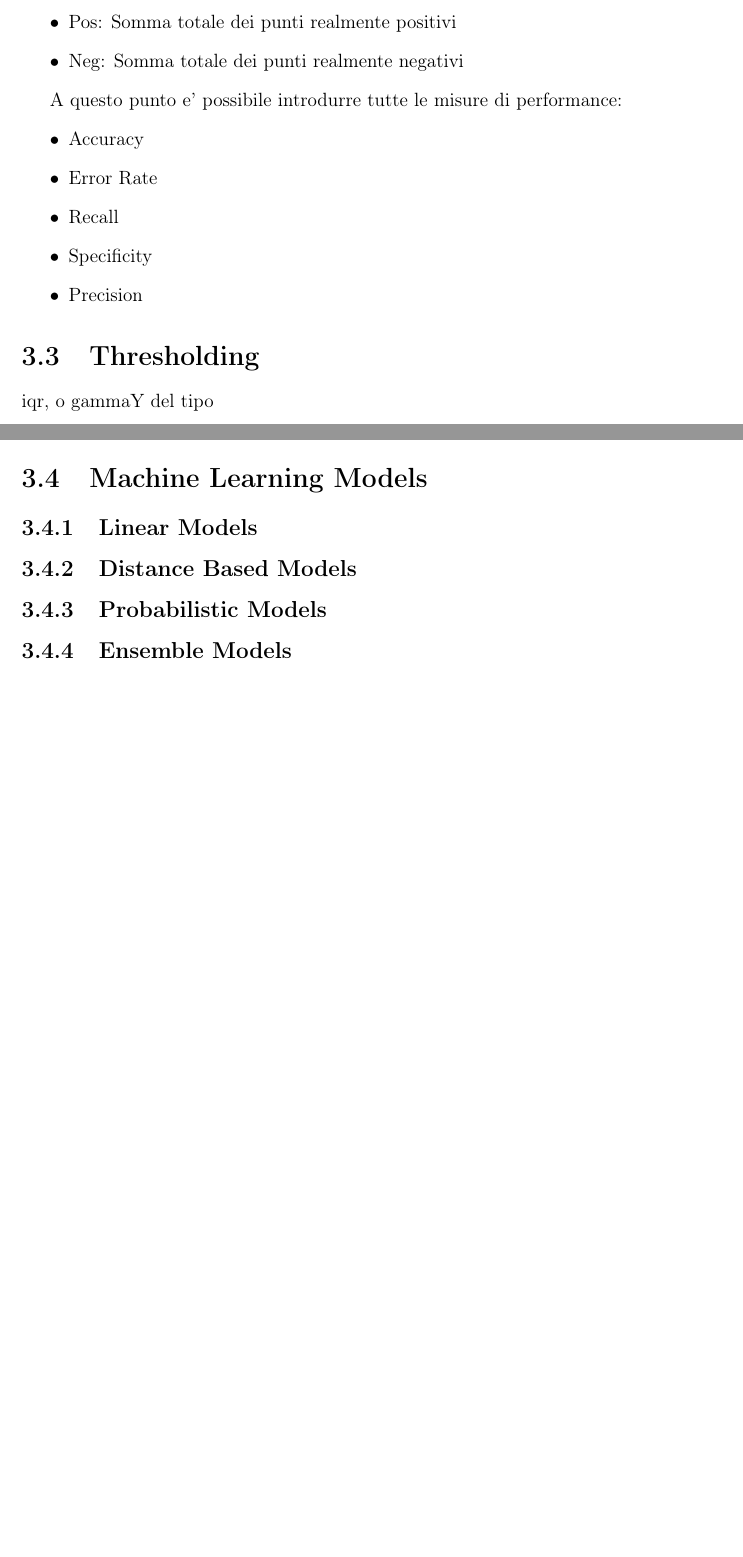
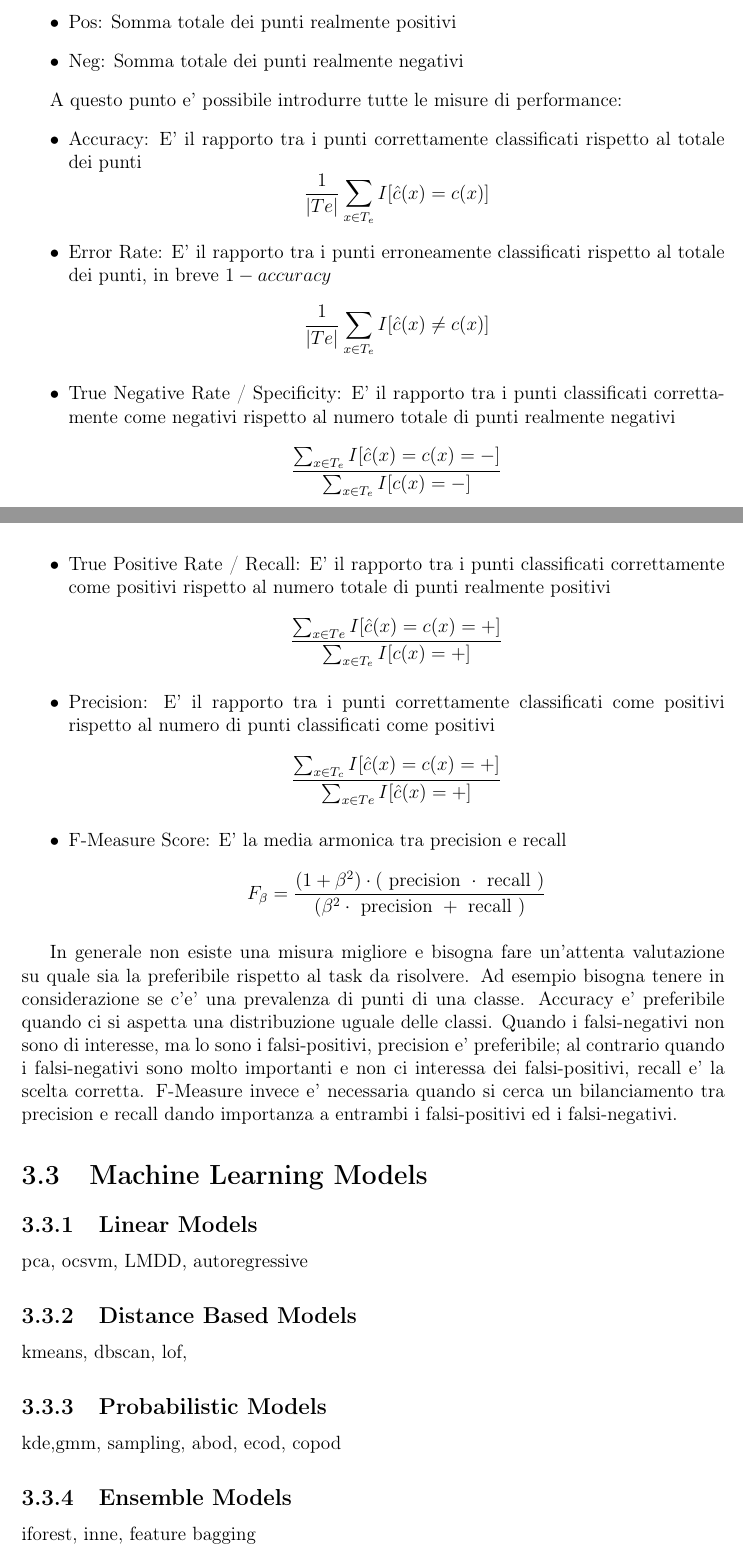
Before and after one commit to lorisgir/TESI-MAGISTRALE, a LaTeX thesis (thesis.tex, which reads body/chapter3.tex): two parts of pages 16 and 17 of 69 before the commit and two parts of pages 16 and 17 of 70 after it, joined at a grey line, cut so that both start at the same text, the shorter picture padded with empty space. Compiled offline with pdfLaTeX.

Commit message:
Updates from Overleaf

```diff
--- a/body/chapter3.tex
+++ b/body/chapter3.tex
@@ -102,22 +102,35 @@ Riassumendo:
 
 A questo punto e' possibile introdurre tutte le misure di performance:
 \begin{itemize}
-\item Accuracy
-\item Error Rate
-\item Recall
-\item Specificity
-\item Precision
+\item Accuracy: E' il rapporto tra i punti correttamente classificati rispetto al totale dei punti
+\[\frac{1}{|Te|} \sum_{x \in T_e} I[\hat{c}(x)=c(x)]\]
+\item Error Rate: E' il rapporto tra i punti erroneamente classificati rispetto al totale dei punti, in breve \(1-accuracy\)
+\[\frac{1}{|Te|} \sum_{x \in T_e} I[\hat{c}(x)\neq c(x)]\]
+\item True Negative Rate / Specificity: E' il rapporto tra i punti classificati correttamente come negativi rispetto al numero totale di punti realmente negativi
+\[\frac{\sum_{x \in T_e} I[\hat{c}(x)=c(x)=-]}{\sum_{x \in T_e} I[c(x)=-]}\]
+\item True Positive Rate / Recall: E' il rapporto tra i punti classificati correttamente come positivi rispetto al numero totale di punti realmente positivi
+\[\frac{\sum_{x \in T e} I[\hat{c}(x)=c(x)=+]}{\sum_{x \in T_e} I[c(x)=+]}\]
+\item Precision: E' il rapporto tra i punti correttamente classificati come positivi rispetto al numero di punti classificati come positivi
+\[\frac{\sum_{x \in T_c} I[\hat{c}(x)=c(x)=+]}{\sum_{x \in T e} I[\hat{c}(x)=+]}\]
+\item F-Measure Score: E' la media armonica tra precision e recall
+\[F_\beta=\frac{\left(1+\beta^2\right) \cdot(\text { precision } \cdot \text { recall })}{\left(\beta^2 \cdot \text { precision }+\text { recall }\right)}\]
 \end{itemize}
 
+In generale non esiste una misura migliore e bisogna fare un'attenta valutazione su quale sia la preferibile rispetto al task da risolvere.
+Ad esempio bisogna tenere in considerazione se c'e' una prevalenza di punti di una classe. Accuracy e' preferibile quando ci si aspetta una distribuzione uguale delle classi. Quando i falsi-negativi non sono di interesse, ma lo sono i falsi-positivi, precision e' preferibile; al contrario quando i falsi-negativi sono molto importanti e non ci interessa dei falsi-positivi, recall e' la scelta corretta.
+F-Measure invece e' necessaria quando si cerca un bilanciamento tra precision e recall dando importanza a entrambi i falsi-positivi ed i falsi-negativi.
 
-\section{Thresholding}
-iqr, o gammaY del tipo
+
 
 \section{Machine Learning Models}
 \subsection{Linear Models}
+pca, ocsvm, LMDD, autoregressive
 \subsection{Distance Based Models}
+kmeans, dbscan, lof,
 \subsection{Probabilistic Models}
+kde,gmm, sampling, abod, ecod, copod
 \subsection{Ensemble Models}
+iforest, inne, feature bagging
 
 \section{Neural Network Models}
 \subsection{Auto Encoders}
```
Also changed, not shown: body/chapter3.tex (7 more changed lines).
